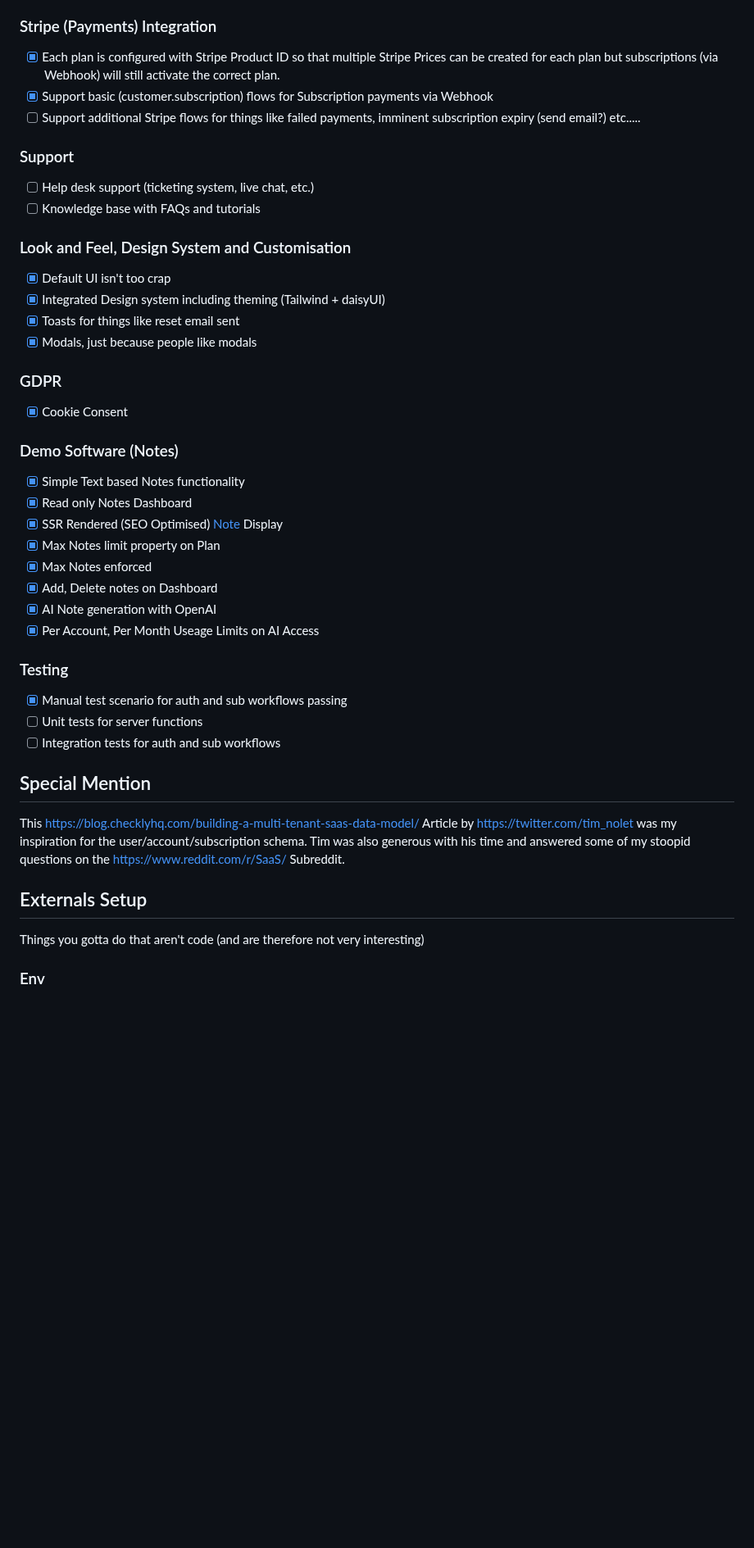
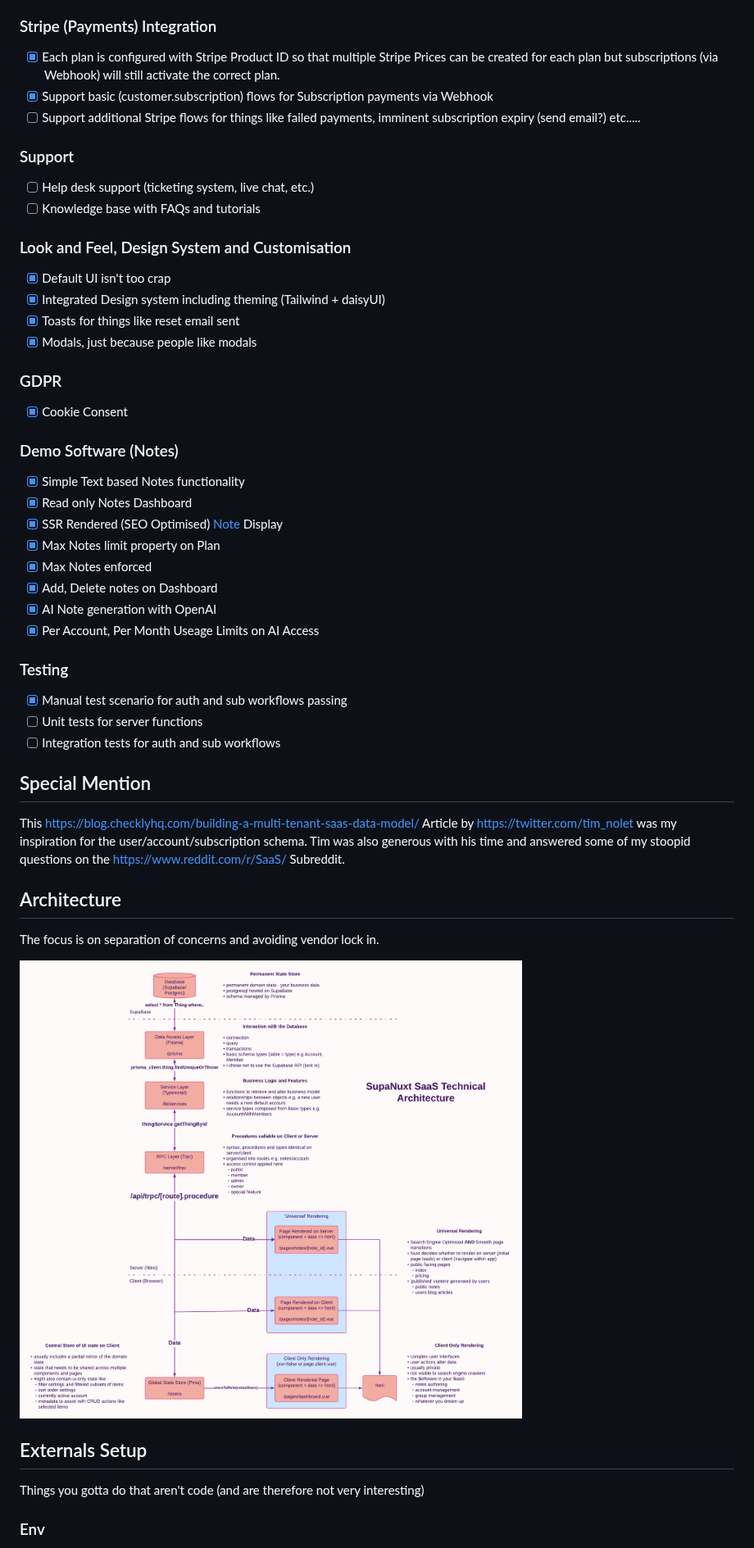
Before and after one commit to JavascriptMick/supanuxt-saas, a Markdown page: README.md, the part around one of its changes. Shown at 82% size. GitHub-like rendering; pictures changed too: assets/images/technical_architecture.png (added); blank space fills up the shorter version.

Commit message:
rip out nextjs sister and update architecture diagram

```diff
--- a/README.md
+++ b/README.md
@@ -66,24 +74,29 @@ Discord [here](https://discord.gg/3hWPDTA4kD)
 - [x] Account features available at the router layer as utility procedures allowing restriction of access based on account features
 
 ### Stripe (Payments) Integration
+
 - [x] Each plan is configured with Stripe Product ID so that multiple Stripe Prices can be created for each plan but subscriptions (via Webhook) will still activate the correct plan.
 - [x] Support basic (customer.subscription) flows for Subscription payments via Webhook
 - [ ] Support additional Stripe flows for things like failed payments, imminent subscription expiry (send email?) etc.....
 
 ### Support
+
 - [ ] Help desk support (ticketing system, live chat, etc.)
 - [ ] Knowledge base with FAQs and tutorials
 
 ### Look and Feel, Design System and Customisation
+
 - [x] Default UI isn't too crap
 - [x] Integrated Design system including theming (Tailwind + daisyUI)
 - [x] Toasts for things like reset email sent
 - [x] Modals, just because people like modals
 
 ### GDPR
+
 - [x] Cookie Consent
 
 ### Demo Software (Notes)
+
 - [x] Simple Text based Notes functionality
 - [x] Read only Notes Dashboard
 - [x] SSR Rendered (SEO Optimised) [Note](/pages/notes/[note_id].vue) Display
@@ -94,15 +107,25 @@ Discord [here](https://discord.gg/3hWPDTA4kD)
 - [x] Per Account, Per Month Useage Limits on AI Access
 
 ### Testing
+
 - [x] Manual test scenario for auth and sub workflows passing
 - [ ] Unit tests for server functions
 - [ ] Integration tests for auth and sub workflows
 
 ## Special Mention
-This https://blog.checklyhq.com/building-a-multi-tenant-saas-data-model/ Article by https://twitter.com/tim_nolet was my inspiration for the user/account/subscription schema.  Tim was also generous with his time and answered some of my stoopid questions on the https://www.reddit.com/r/SaaS/ Subreddit.
+
+This https://blog.checklyhq.com/building-a-multi-tenant-saas-data-model/ Article by https://twitter.com/tim_nolet was my inspiration for the user/account/subscription schema. Tim was also generous with his time and answered some of my stoopid questions on the https://www.reddit.com/r/SaaS/ Subreddit.
+
+## Architecture
+
+The focus is on separation of concerns and avoiding vendor lock in.
+
+<img src="assets/images/technical_architecture.png">
 
 ## Externals Setup
+
 Things you gotta do that aren't code (and are therefore not very interesting)
 
 ### Env
+
 Copy the [.env_example](/.env_example) file to create [.env](/.env)
```
Also changed, not shown: other parts of README.md (+66 -39 lines).
